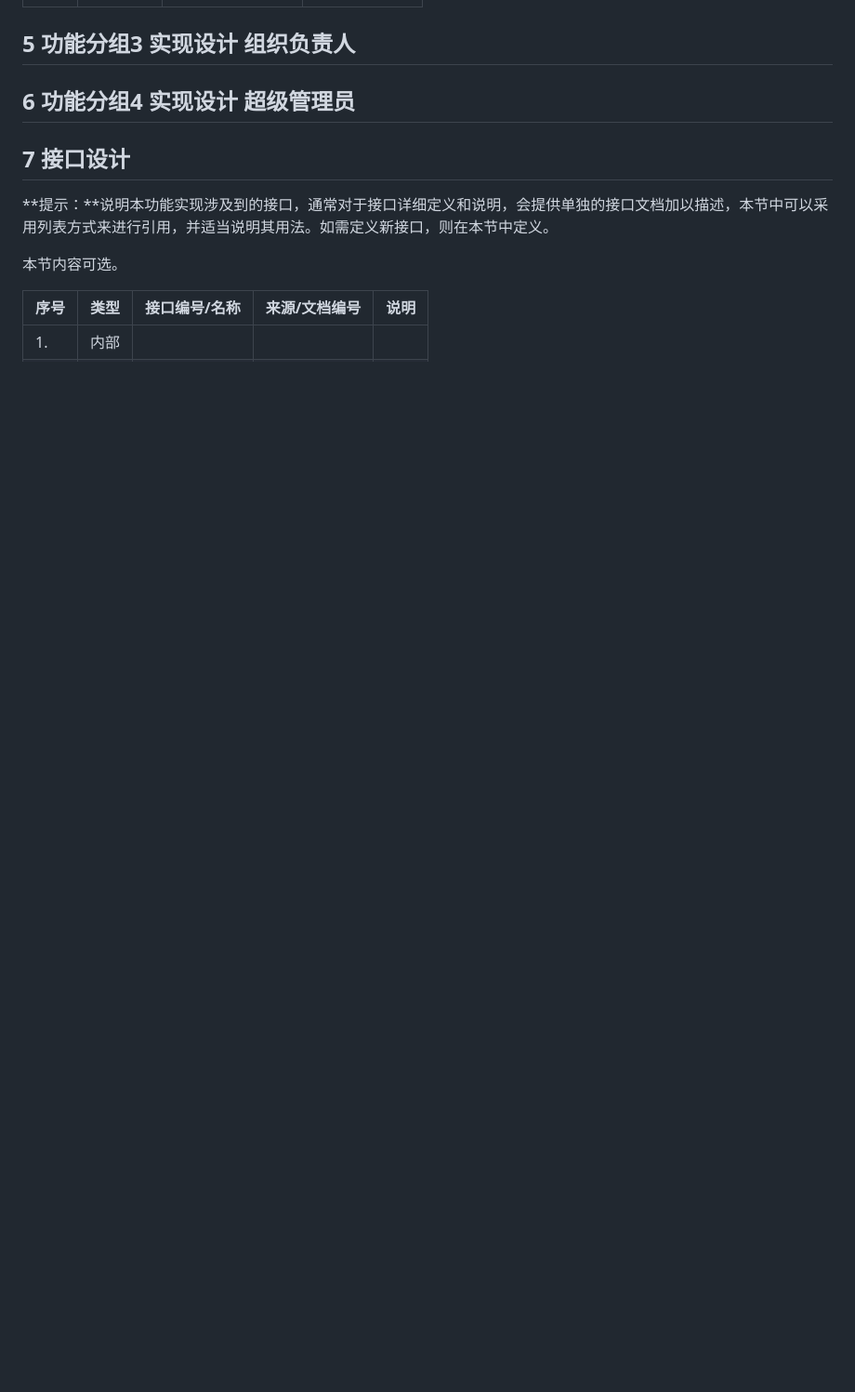
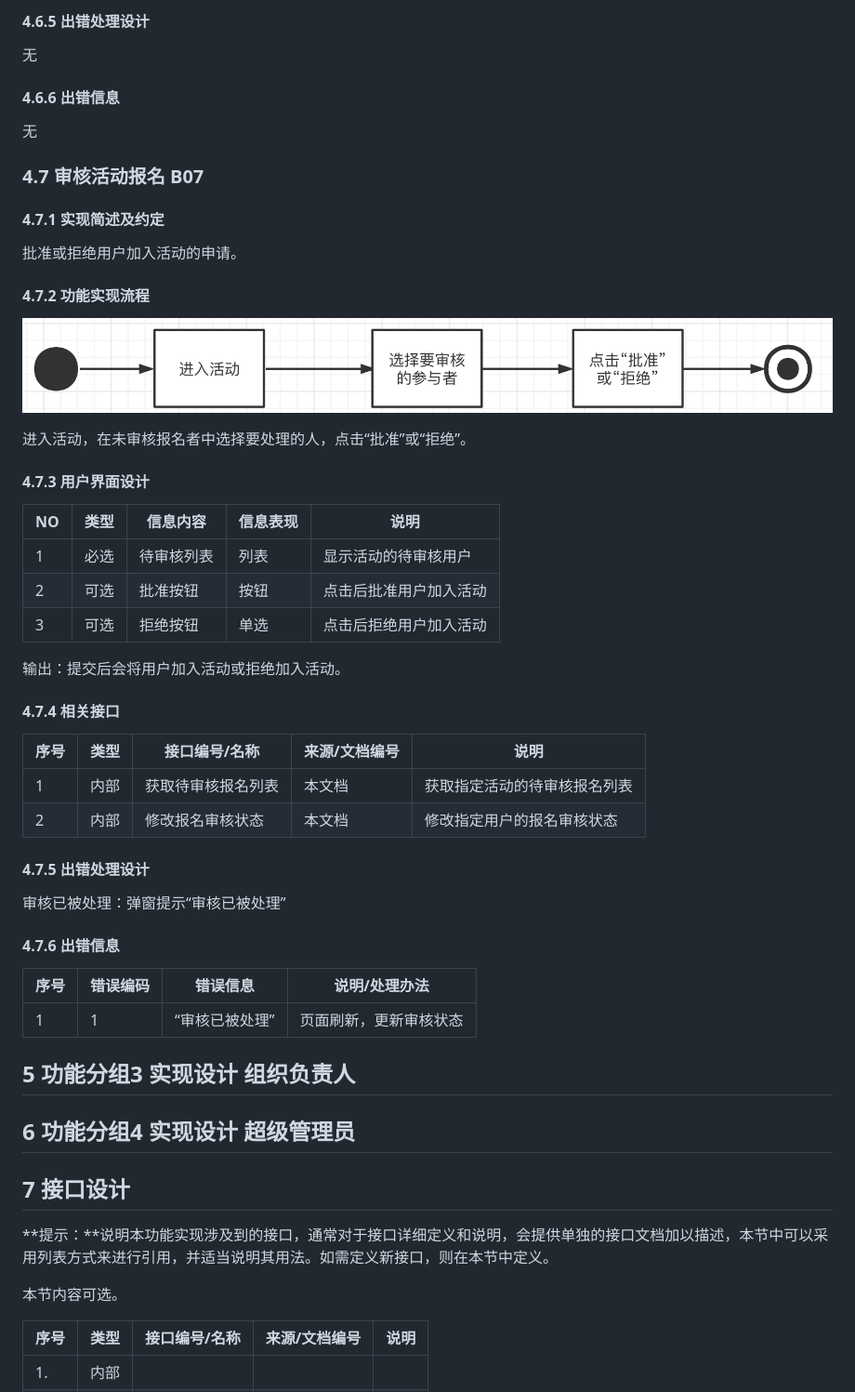
Before and after one commit to Daddies-of-SE/SE2021_doc, a Markdown page: OutlineDesignReport.md, the part around the change printed below. Shown: that part at 93% size. Drawn GitHub-style; pictures changed too: OutlineDesignReport.assets/image-20210419233639315.png (added); blank space fills up the shorter version.

```diff
--- a/OutlineDesignReport.md
+++ b/OutlineDesignReport.md
@@ -427,3 +511,63 @@
+#### 4.6.5 出错处理设计
+
+无
+
+
+
+#### 4.6.6 出错信息
+
+无
+
+
+
+### 4.7 审核活动报名 B07
+
+#### 4.7.1 实现简述及约定
+
+批准或拒绝用户加入活动的申请。
+
+
+
+#### 4.7.2 功能实现流程
+
+ ![image-20210419233639315](OutlineDesignReport.assets/image-20210419233639315.png)
+
+进入活动，在未审核报名者中选择要处理的人，点击“批准”或“拒绝”。
+
+
+
+#### 4.7.3 用户界面设计
+
+| **NO** | **类型** | **信息内容** | **信息表现** | **说明**               |
+| ------ | -------- | ------------ | ------------ | ---------------------- |
+| 1      | 必选     | 待审核列表   | 列表         | 显示活动的待审核用户   |
+| 2      | 可选     | 批准按钮     | 按钮         | 点击后批准用户加入活动 |
+| 3      | 可选     | 拒绝按钮     | 单选         | 点击后拒绝用户加入活动 |
+
+输出：提交后会将用户加入活动或拒绝加入活动。
+
+
+
+#### 4.7.4 相关接口
+
+| 序号 | 类型 | 接口编号/名称      | 来源/文档编号 | 说明                         |
+| ---- | ---- | ------------------ | ------------- | ---------------------------- |
+| 1    | 内部 | 获取待审核报名列表 | 本文档        | 获取指定活动的待审核报名列表 |
+| 2    | 内部 | 修改报名审核状态   | 本文档        | 修改指定用户的报名审核状态   |
+
+
+
+#### 4.7.5 出错处理设计
+
+审核已被处理：弹窗提示“审核已被处理”
+
+
+
+#### 4.7.6 出错信息
+
+| 序号 | 错误编码 | 错误信息       | 说明/处理办法          |
+| ---- | -------- | -------------- | ---------------------- |
+| 1    | 1        | “审核已被处理” | 页面刷新，更新审核状态 |
 
 
 
```
Also changed, not shown: other parts of OutlineDesignReport.md (+84 -0 lines), OutlineDesignReport.assets/image-20210419223858749.png (added), OutlineDesignReport.assets/image-20210419232527596.png (added).
